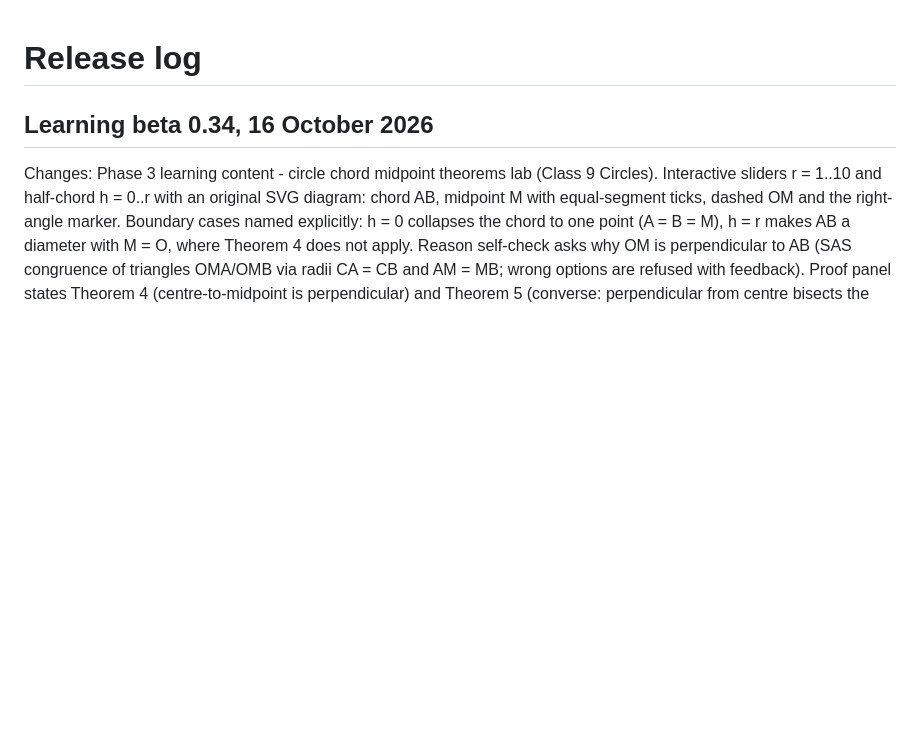
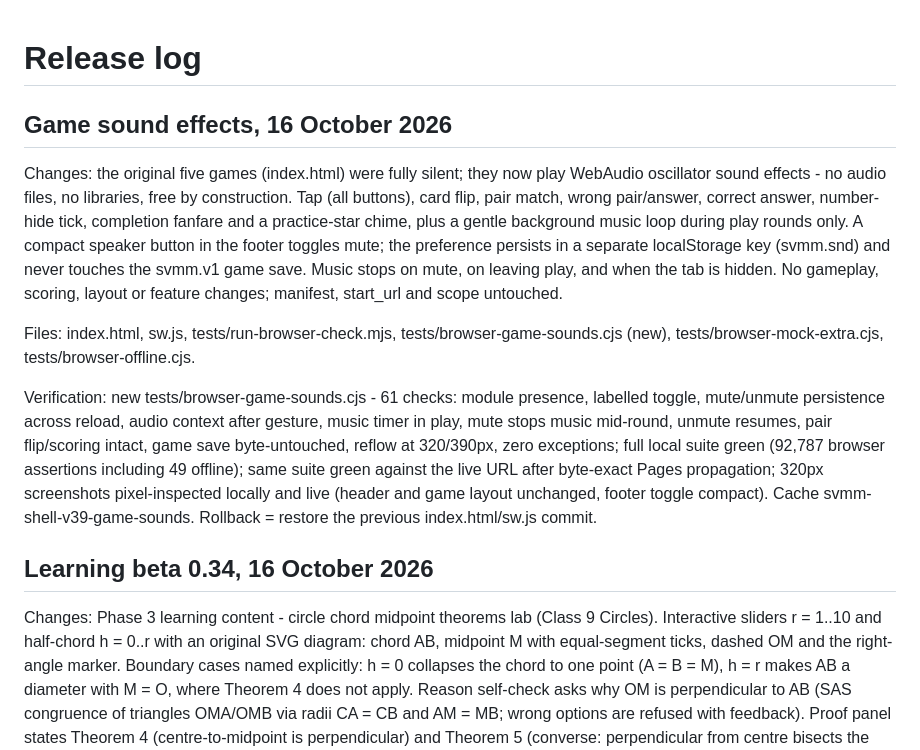
Before and after one commit to svofficials9999-collab/sv-math-memory, a Markdown page: RELEASE_LOG.md, the part around the change. Rendered like a GitHub page; blank space fills up the shorter version.

Commit message:
Add sound effects and mute functionality to games
Added game sound effects to the original five games, including various audio cues and background music. Implemented a mute toggle with persistence in localStorage and ensured no gameplay or layout changes.

```diff
--- a/RELEASE_LOG.md
+++ b/RELEASE_LOG.md
@@ -1,4 +1,12 @@
 # Release log
+
+## Game sound effects, 16 October 2026
+
+Changes: the original five games (index.html) were fully silent; they now play WebAudio oscillator sound effects - no audio files, no libraries, free by construction. Tap (all buttons), card flip, pair match, wrong pair/answer, correct answer, number-hide tick, completion fanfare and a practice-star chime, plus a gentle background music loop during play rounds only. A compact speaker button in the footer toggles mute; the preference persists in a separate localStorage key (svmm.snd) and never touches the svmm.v1 game save. Music stops on mute, on leaving play, and when the tab is hidden. No gameplay, scoring, layout or feature changes; manifest, start_url and scope untouched.
+
+Files: index.html, sw.js, tests/run-browser-check.mjs, tests/browser-game-sounds.cjs (new), tests/browser-mock-extra.cjs, tests/browser-offline.cjs.
+
+Verification: new tests/browser-game-sounds.cjs - 61 checks: module presence, labelled toggle, mute/unmute persistence across reload, audio context after gesture, music timer in play, mute stops music mid-round, unmute resumes, pair flip/scoring intact, game save byte-untouched, reflow at 320/390px, zero exceptions; full local suite green (92,787 browser assertions including 49 offline); same suite green against the live URL after byte-exact Pages propagation; 320px screenshots pixel-inspected locally and live (header and game layout unchanged, footer toggle compact). Cache svmm-shell-v39-game-sounds. Rollback = restore the previous index.html/sw.js commit.
 
 ## Learning beta 0.34, 16 October 2026
 
```
